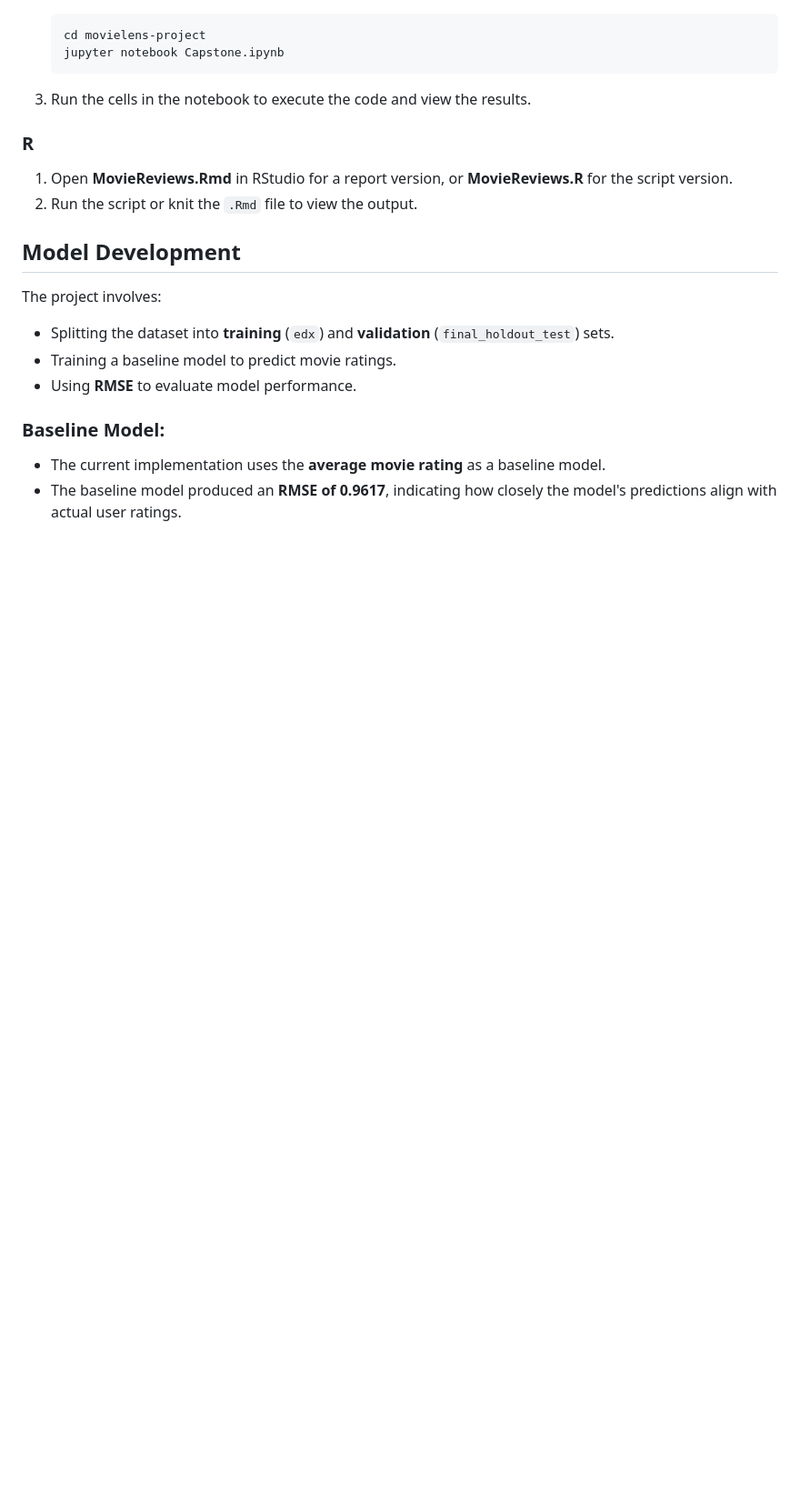
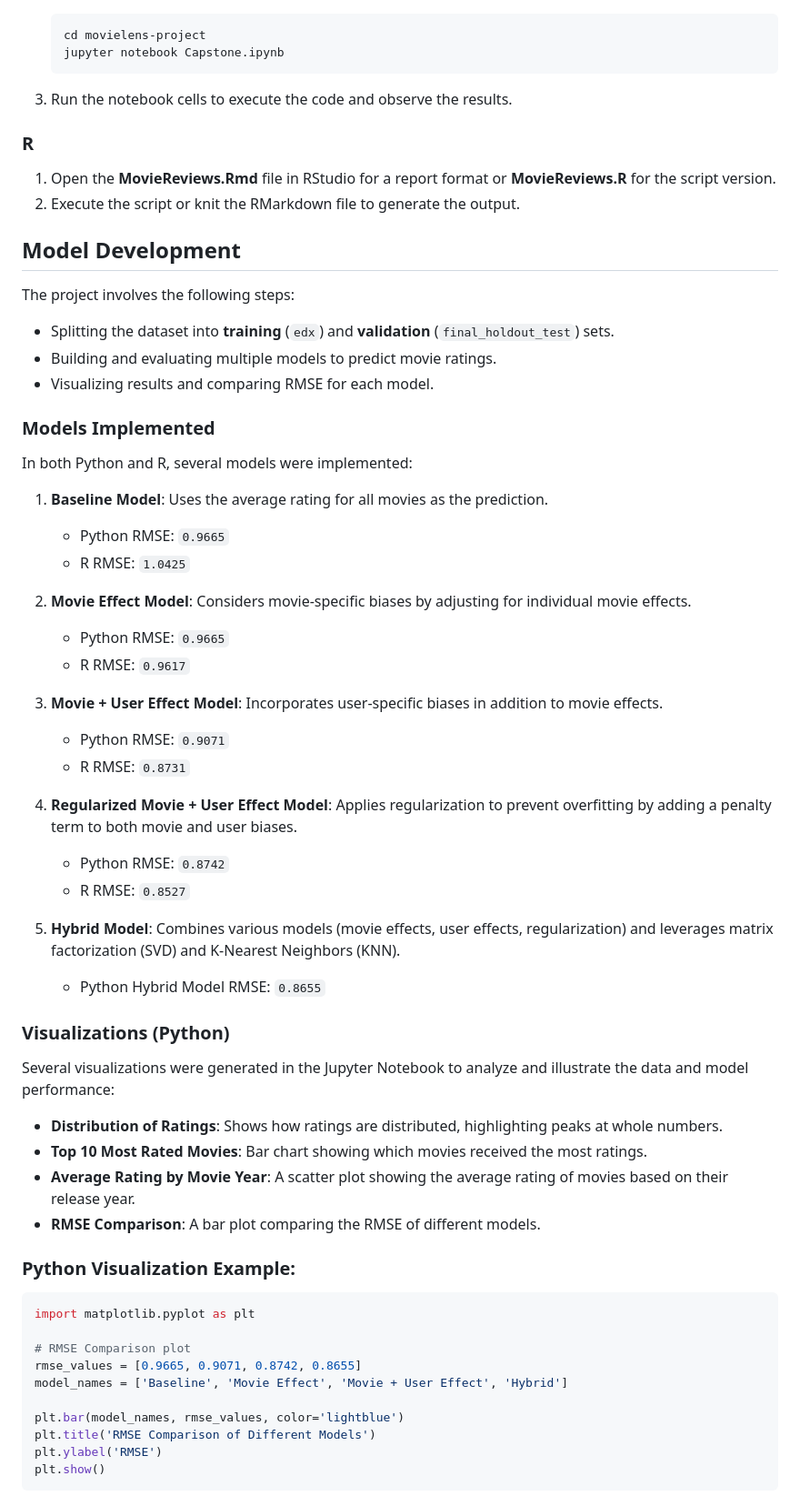
Before and after one commit to agilscripts/Harvard-Data-Science-Capstone, a Markdown page: README.md, the part around the change printed below. Shown: that part at 91% size. Drawn GitHub-style; blank space fills up the shorter version.

````diff
--- a/README.md
+++ b/README.md
@@ -81,20 +82,63 @@ install.packages("caret")
    jupyter notebook Capstone.ipynb
    ```
 
-3. Run the cells in the notebook to execute the code and view the results.
+3. Run the notebook cells to execute the code and observe the results.
 
 ### R
 
-1. Open **MovieReviews.Rmd** in RStudio for a report version, or **MovieReviews.R** for the script version.
-2. Run the script or knit the `.Rmd` file to view the output.
+1. Open the **MovieReviews.Rmd** file in RStudio for a report format or **MovieReviews.R** for the script version.
+2. Execute the script or knit the RMarkdown file to generate the output.
 
 ## Model Development
 
-The project involves:
+The project involves the following steps:
 - Splitting the dataset into **training** (`edx`) and **validation** (`final_holdout_test`) sets.
-- Training a baseline model to predict movie ratings.
-- Using **RMSE** to evaluate model performance.
+- Building and evaluating multiple models to predict movie ratings.
+- Visualizing results and comparing RMSE for each model.
 
-### Baseline Model:
-- The current implementation uses the **average movie rating** as a baseline model.
-- The baseline model produced an **RMSE of 0.9617**, indicating how closely the model's predictions align with actual user ratings.
+### Models Implemented
+
+In both Python and R, several models were implemented:
+
+1. **Baseline Model**: Uses the average rating for all movies as the prediction.
+   - Python RMSE: `0.9665`
+   - R RMSE: `1.0425`
+
+2. **Movie Effect Model**: Considers movie-specific biases by adjusting for individual movie effects.
+   - Python RMSE: `0.9665`
+   - R RMSE: `0.9617`
+
+3. **Movie + User Effect Model**: Incorporates user-specific biases in addition to movie effects.
+   - Python RMSE: `0.9071`
+   - R RMSE: `0.8731`
+
+4. **Regularized Movie + User Effect Model**: Applies regularization to prevent overfitting by adding a penalty term to both movie and user biases.
+   - Python RMSE: `0.8742`
+   - R RMSE: `0.8527`
+
+5. **Hybrid Model**: Combines various models (movie effects, user effects, regularization) and leverages matrix factorization (SVD) and K-Nearest Neighbors (KNN).
+   - Python Hybrid Model RMSE: `0.8655`
+
+### Visualizations (Python)
+
+Several visualizations were generated in the Jupyter Notebook to analyze and illustrate the data and model performance:
+
+- **Distribution of Ratings**: Shows how ratings are distributed, highlighting peaks at whole numbers.
+- **Top 10 Most Rated Movies**: Bar chart showing which movies received the most ratings.
+- **Average Rating by Movie Year**: A scatter plot showing the average rating of movies based on their release year.
+- **RMSE Comparison**: A bar plot comparing the RMSE of different models.
+
+### Python Visualization Example:
+```python
+import matplotlib.pyplot as plt
+
+# RMSE Comparison plot
+rmse_values = [0.9665, 0.9071, 0.8742, 0.8655]
+model_names = ['Baseline', 'Movie Effect', 'Movie + User Effect', 'Hybrid']
+
+plt.bar(model_names, rmse_values, color='lightblue')
+plt.title('RMSE Comparison of Different Models')
+plt.ylabel('RMSE')
+plt.show()
+```
+
````
Also changed, not shown: other parts of README.md (+36 -20 lines).
